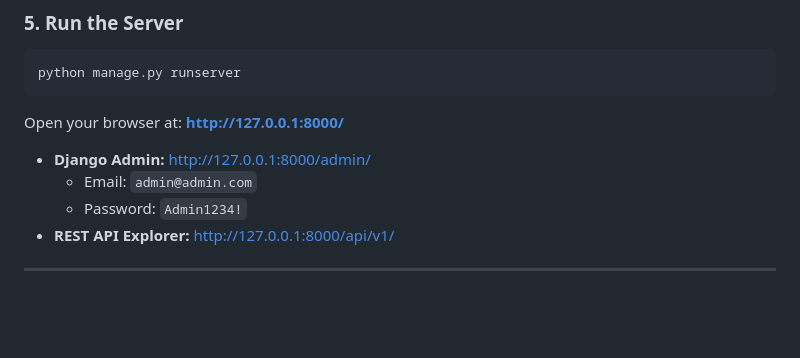
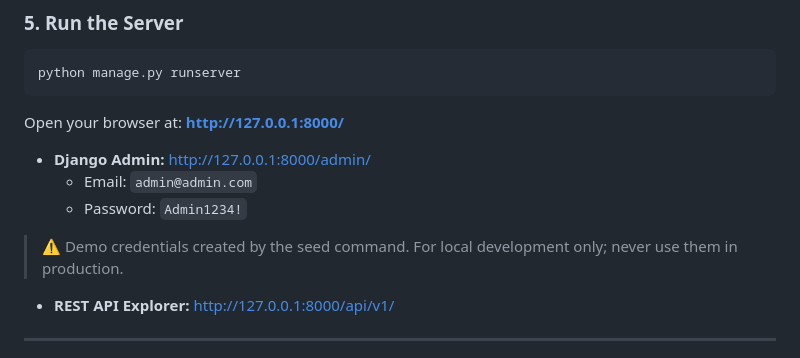
Before and after one commit to aldhyanifaris-cell/data-analysis-dashboard, a Markdown page: README.md, the part around the change. Rendered like a GitHub page; blank space fills up the shorter version.

Commit message:
docs: warn that seeded admin credentials are for local demo only

```diff
--- a/README.md
+++ b/README.md
@@ -86,6 +86,7 @@ Open your browser at: **http://127.0.0.1:8000/**
 - **Django Admin:** [http://127.0.0.1:8000/admin/](http://127.0.0.1:8000/admin/)
   - Email: `admin@admin.com`
   - Password: `Admin1234!`
+> ⚠️ Demo credentials created by the seed command. For local development only; never use them in production.
 - **REST API Explorer:** [http://127.0.0.1:8000/api/v1/](http://127.0.0.1:8000/api/v1/)
 
 ---
```
